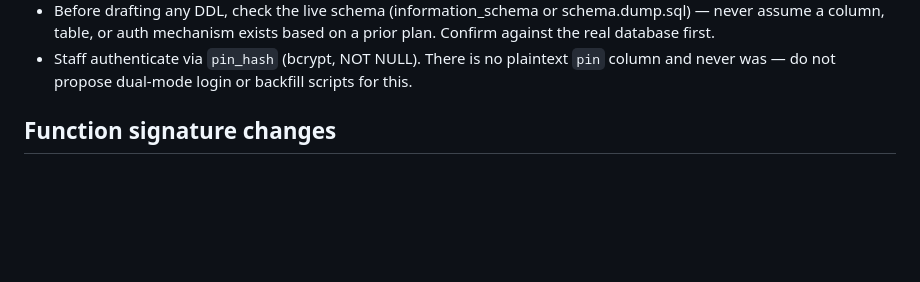
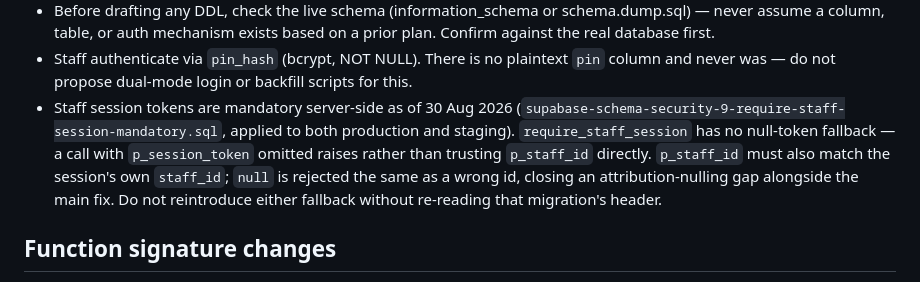
Before and after one commit to towdahzim321/shop-tracker, a Markdown page: AGENTS.md, the part around the change. Drawn GitHub-style; blank space fills up the shorter version.

Commit message:
Document that staff session tokens are mandatory server-side
Records security-9's outcome in AGENTS.md's live security-facts list:
require_staff_session no longer has a null-token fallback, and a null
p_staff_id is rejected the same as a mismatched one.

Co-Authored-By: Claude Sonnet 5 <noreply@anthropic.com>

```diff
--- a/AGENTS.md
+++ b/AGENTS.md
@@ -24,6 +24,14 @@
 - Staff authenticate via `pin_hash` (bcrypt, NOT NULL). There is no
   plaintext `pin` column and never was — do not propose dual-mode login
   or backfill scripts for this.
+- Staff session tokens are mandatory server-side as of 30 Aug 2026
+  (`supabase-schema-security-9-require-staff-session-mandatory.sql`,
+  applied to both production and staging). `require_staff_session` has no
+  null-token fallback — a call with `p_session_token` omitted raises
+  rather than trusting `p_staff_id` directly. `p_staff_id` must also match
+  the session's own `staff_id`; `null` is rejected the same as a wrong id,
+  closing an attribution-nulling gap alongside the main fix. Do not
+  reintroduce either fallback without re-reading that migration's header.
 
 ## Function signature changes
 - Never use CREATE OR REPLACE FUNCTION when the parameter list changes —
```
